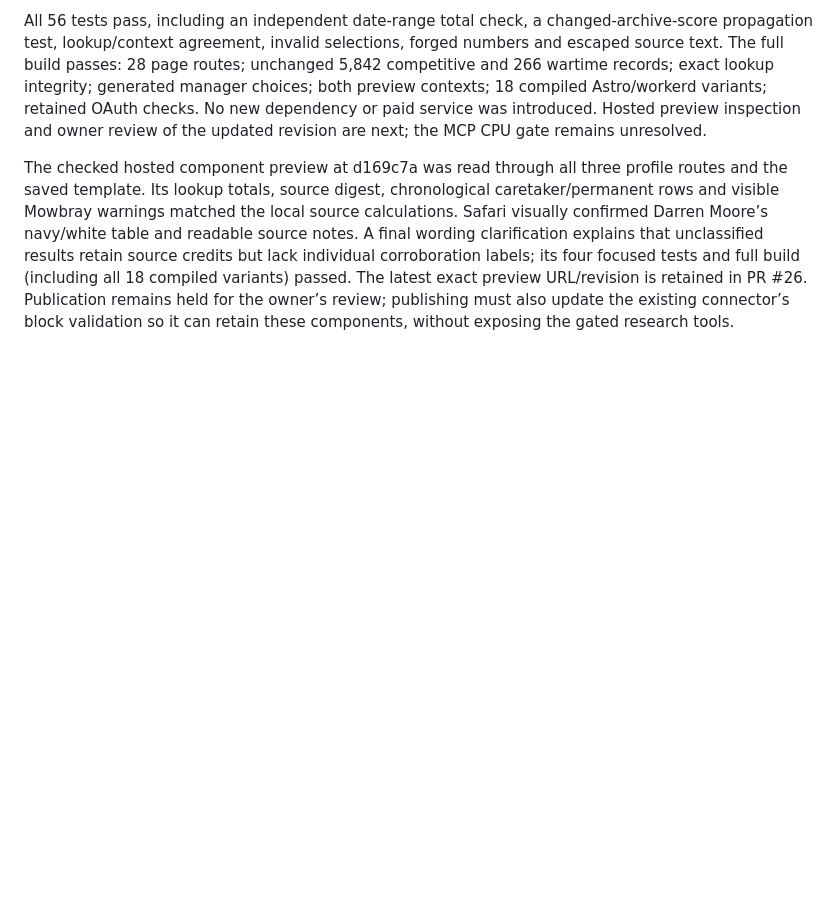
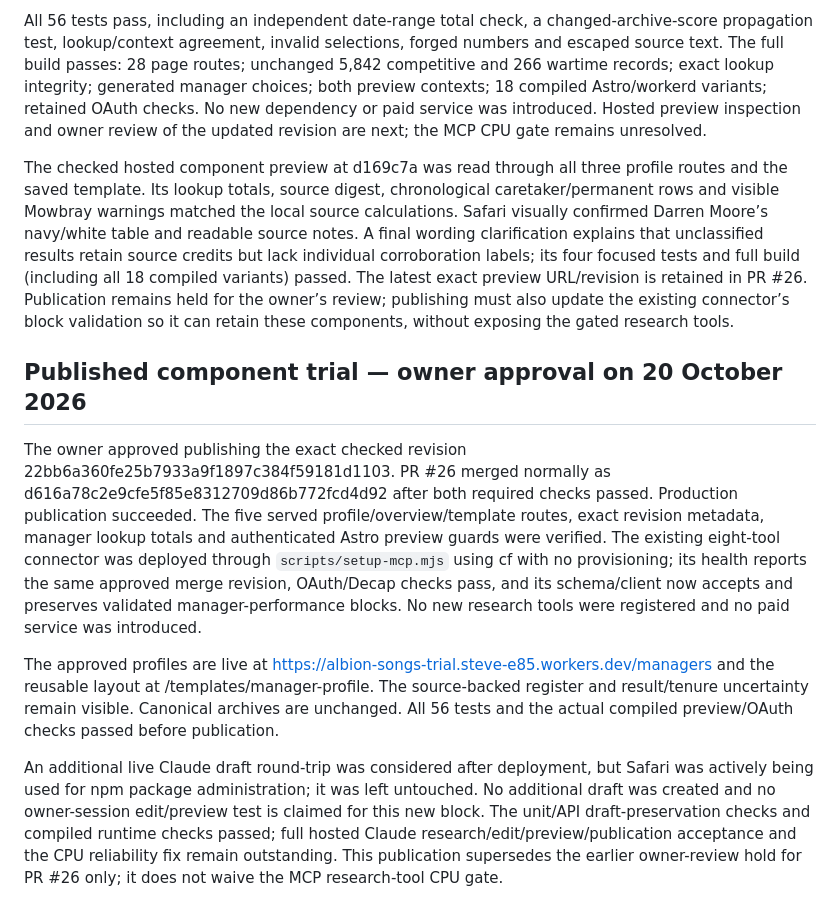
Before and after one commit to stevehill1981/albion-songs-trial, a Markdown page: plans/2026-10-20-research-aware-museum.md, the part around the change. Rendered like a GitHub page; blank space fills up the shorter version.

Commit message:
Record the published manager profiles and connector support

```diff
--- a/plans/2026-10-20-research-aware-museum.md
+++ b/plans/2026-10-20-research-aware-museum.md
@@ -85,3 +85,11 @@ The approved block is implemented with actual Astro markup and the matching shar
 All 56 tests pass, including an independent date-range total check, a changed-archive-score propagation test, lookup/context agreement, invalid selections, forged numbers and escaped source text. The full build passes: 28 page routes; unchanged 5,842 competitive and 266 wartime records; exact lookup integrity; generated manager choices; both preview contexts; 18 compiled Astro/workerd variants; retained OAuth checks. No new dependency or paid service was introduced. Hosted preview inspection and owner review of the updated revision are next; the MCP CPU gate remains unresolved.
 
 The checked hosted component preview at d169c7a was read through all three profile routes and the saved template. Its lookup totals, source digest, chronological caretaker/permanent rows and visible Mowbray warnings matched the local source calculations. Safari visually confirmed Darren Moore’s navy/white table and readable source notes. A final wording clarification explains that unclassified results retain source credits but lack individual corroboration labels; its four focused tests and full build (including all 18 compiled variants) passed. The latest exact preview URL/revision is retained in PR #26. Publication remains held for the owner’s review; publishing must also update the existing connector’s block validation so it can retain these components, without exposing the gated research tools.
+
+## Published component trial — owner approval on 20 October 2026
+
+The owner approved publishing the exact checked revision 22bb6a360fe25b7933a9f1897c384f59181d1103. PR #26 merged normally as d616a78c2e9cfe5f85e8312709d86b772fcd4d92 after both required checks passed. Production publication succeeded. The five served profile/overview/template routes, exact revision metadata, manager lookup totals and authenticated Astro preview guards were verified. The existing eight-tool connector was deployed through `scripts/setup-mcp.mjs` using cf with no provisioning; its health reports the same approved merge revision, OAuth/Decap checks pass, and its schema/client now accepts and preserves validated manager-performance blocks. No new research tools were registered and no paid service was introduced.
+
+The approved profiles are live at https://albion-songs-trial.steve-e85.workers.dev/managers and the reusable layout at /templates/manager-profile. The source-backed register and result/tenure uncertainty remain visible. Canonical archives are unchanged. All 56 tests and the actual compiled preview/OAuth checks passed before publication.
+
+An additional live Claude draft round-trip was considered after deployment, but Safari was actively being used for npm package administration; it was left untouched. No additional draft was created and no owner-session edit/preview test is claimed for this new block. The unit/API draft-preservation checks and compiled runtime checks passed; full hosted Claude research/edit/preview/publication acceptance and the CPU reliability fix remain outstanding. This publication supersedes the earlier owner-review hold for PR #26 only; it does not waive the MCP research-tool CPU gate.
```
Also changed, not shown: README.md (+1 -1 lines).
